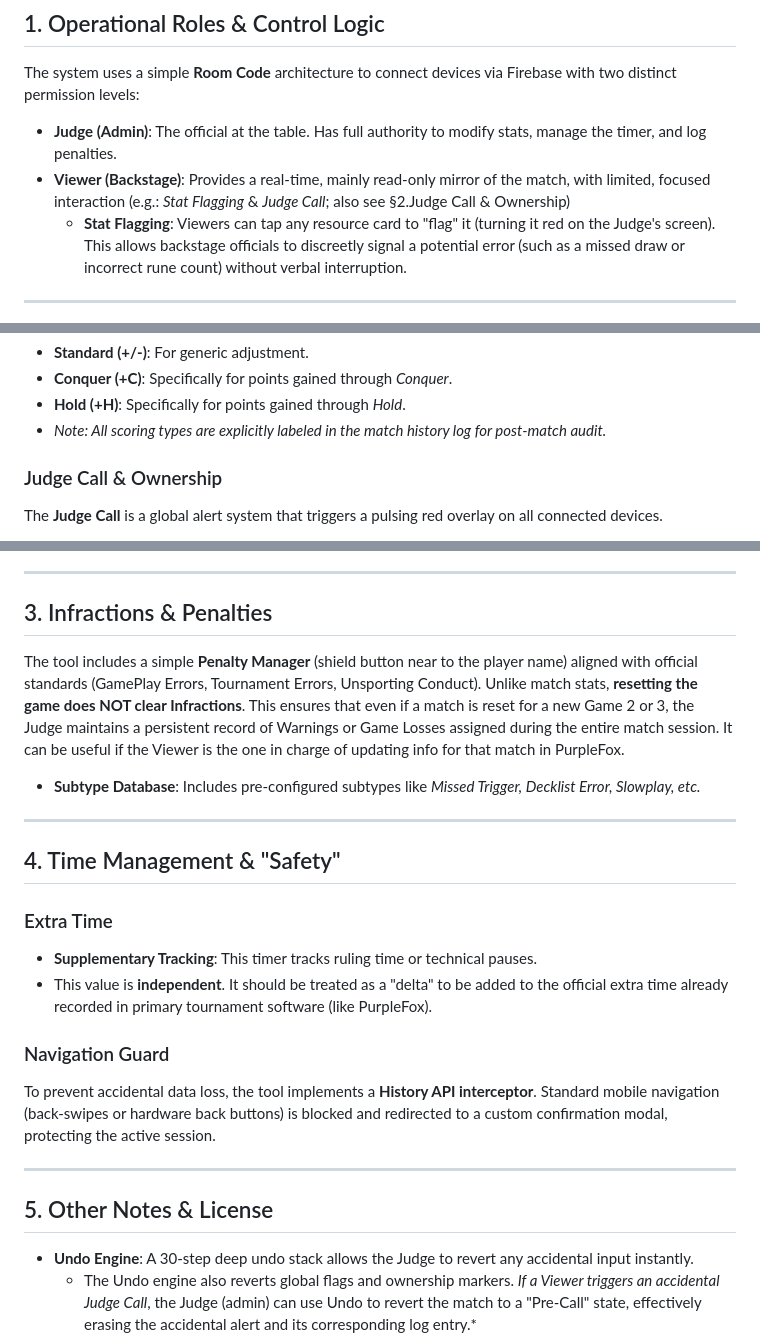
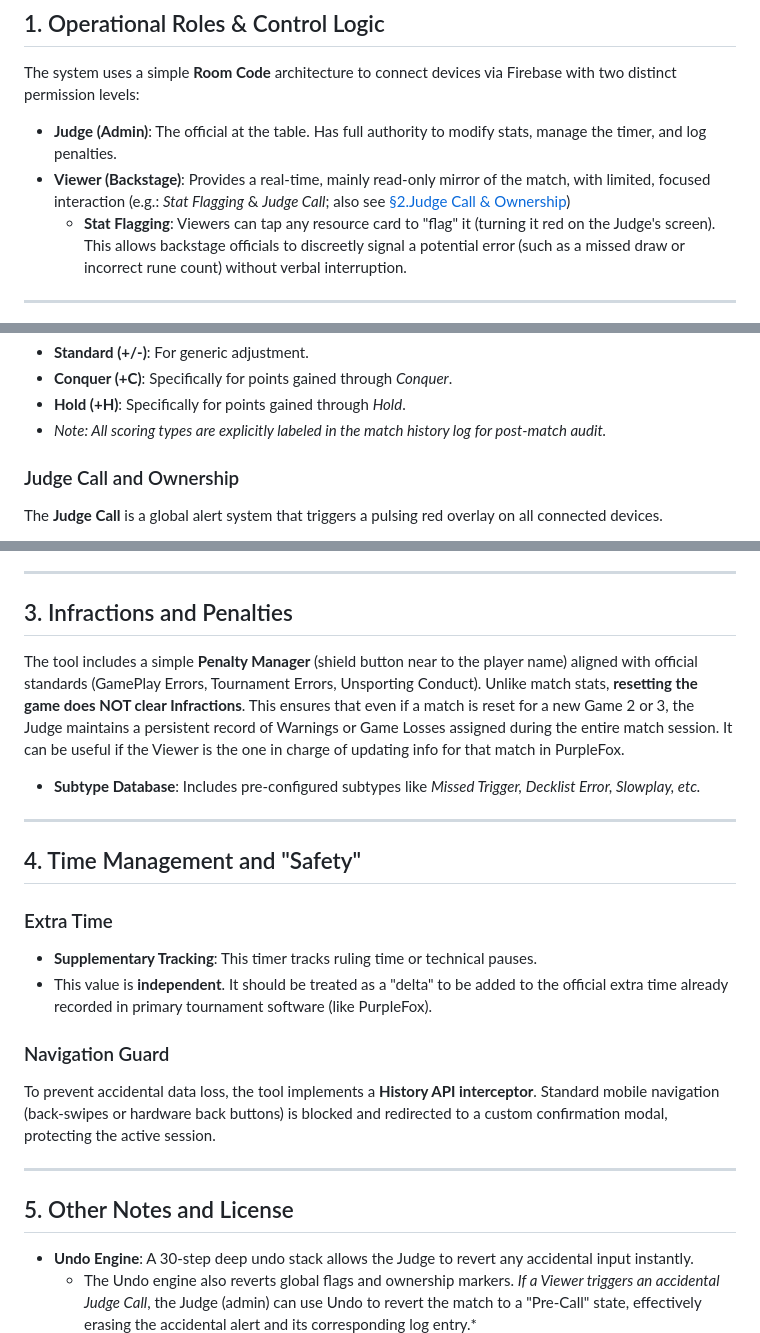
Before and after one commit to PoigyPo12/riftbound-match-notes, a Markdown page: README.md, 3 parts joined by grey strips. GitHub-like rendering.

```diff
--- a/README.md
+++ b/README.md
@@ -12,7 +12,7 @@ It can be **accessed** through https://poigypo12.github.io/riftbound-match-notes
 The system uses a simple **Room Code** architecture to connect devices via Firebase with two distinct permission levels:
 
 * **Judge (Admin)**: The official at the table. Has full authority to modify stats, manage the timer, and log penalties.
-* **Viewer (Backstage)**: Provides a real-time, mainly read-only mirror of the match, with limited, focused interaction (e.g.: *Stat Flagging* & *Judge Call*; also see §2.Judge Call & Ownership)
+* **Viewer (Backstage)**: Provides a real-time, mainly read-only mirror of the match, with limited, focused interaction (e.g.: *Stat Flagging* & *Judge Call*; also see [§2.Judge Call & Ownership](#judge-call-and-ownership))
     * **Stat Flagging**: Viewers can tap any resource card to "flag" it (turning it red on the Judge's screen). This allows backstage officials to discreetly signal a potential error (such as a missed draw or incorrect rune count) without verbal interruption.
 
 ---
@@ -33,5 +33,5 @@ The **Points** container is enhanced with specific shortcuts:
 * **Hold (+H)**: Specifically for points gained through *Hold*.
 * *Note: All scoring types are explicitly labeled in the match history log for post-match audit.*
 
-### Judge Call & Ownership
+### Judge Call and Ownership
 The **Judge Call** is a global alert system that triggers a pulsing red overlay on all connected devices.
@@ -52,7 +52,7 @@ Every interaction — from a single point change to a "Judge Call" — is record
    * the **Table number** by tapping on the orange container ("TBL") right next to the Room Code; edit the number and tap away or tap enter.
 ---
 
-## 3. Infractions & Penalties
+## 3. Infractions and Penalties
 
 The tool includes a simple **Penalty Manager** (shield button near to the player name) aligned with official standards (GamePlay Errors, Tournament Errors, Unsporting Conduct). Unlike match stats, **resetting the game does NOT clear Infractions**.
 This ensures that even if a match is reset for a new Game 2 or 3, the Judge maintains a persistent record of Warnings or Game Losses assigned during the entire match session. It can be useful if the Viewer is the one in charge of updating info for that match in PurpleFox.
@@ -60,7 +60,7 @@ This ensures that even if a match is reset for a new Game 2 or 3, the Judge main
 
 ---
 
-## 4. Time Management & "Safety"
+## 4. Time Management and "Safety"
 
 ### Extra Time
 * **Supplementary Tracking**: This timer tracks ruling time or technical pauses.
@@ -71,7 +71,7 @@ To prevent accidental data loss, the tool implements a **History API interceptor
 
 ---
 
-## 5. Other Notes & License
+## 5. Other Notes and License
 
 * **Undo Engine**: A 30-step deep undo stack allows the Judge to revert any accidental input instantly.
    * The Undo engine also reverts global flags and ownership markers. *If a Viewer triggers an accidental Judge Call*, the Judge (admin) can use Undo to revert the match to a "Pre-Call" state, effectively erasing the accidental alert and its corresponding log entry.*
```
Also changed, not shown: other parts of README.md (+1 -1 lines).
